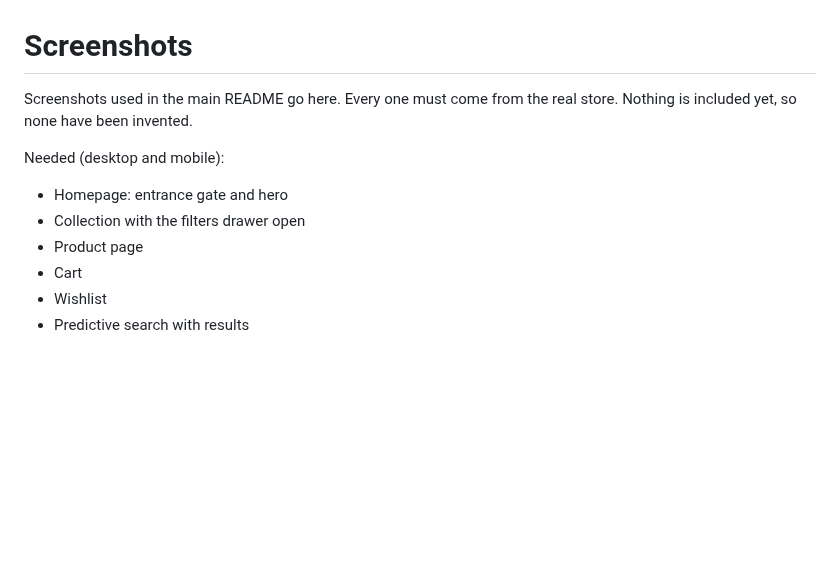
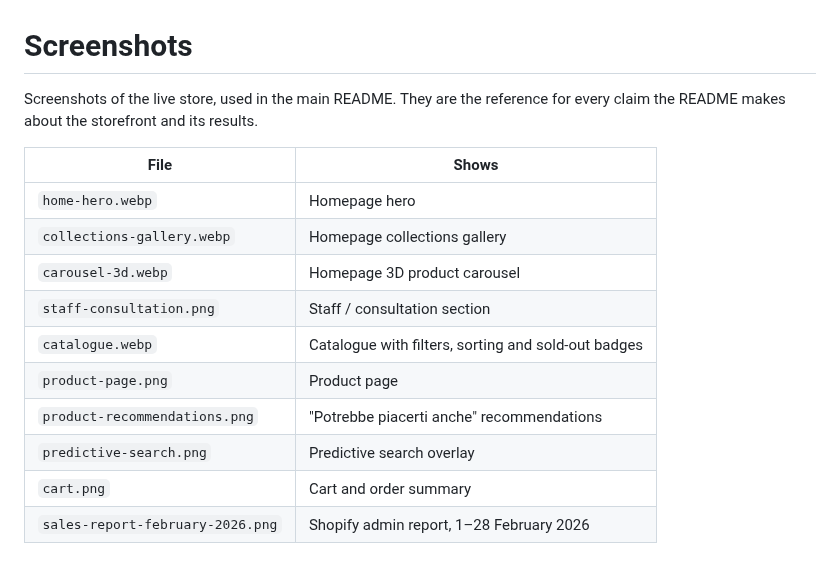
Before and after one commit to Marco17Cherubini/Daino-Profumi, a Markdown page: docs/images/README.md, the part around the change. Rendered like a GitHub page; blank space fills up the shorter version.

```diff
--- a/docs/images/README.md
+++ b/docs/images/README.md
@@ -1,12 +1,16 @@
 # Screenshots
 
-Screenshots used in the main README go here. Every one must come from the real store. Nothing is included yet, so none have been invented.
+Screenshots of the live store, used in the main README. They are the reference for every claim the README makes about the storefront and its results.
 
-Needed (desktop and mobile):
-
-- Homepage: entrance gate and hero
-- Collection with the filters drawer open
-- Product page
-- Cart
-- Wishlist
-- Predictive search with results
+| File                             | Shows                                               |
+| -------------------------------- | --------------------------------------------------- |
+| `home-hero.webp`                 | Homepage hero                                       |
+| `collections-gallery.webp`       | Homepage collections gallery                        |
+| `carousel-3d.webp`               | Homepage 3D product carousel                        |
+| `staff-consultation.png`         | Staff / consultation section                        |
+| `catalogue.webp`                 | Catalogue with filters, sorting and sold-out badges |
+| `product-page.png`               | Product page                                        |
+| `product-recommendations.png`    | "Potrebbe piacerti anche" recommendations           |
+| `predictive-search.png`          | Predictive search overlay                           |
+| `cart.png`                       | Cart and order summary                              |
+| `sales-report-february-2026.png` | Shopify admin report, 1–28 February 2026            |
```
Also changed, not shown: README.md (+50 -49 lines), docs/images/cart.png (added), docs/images/sales-report-february-2026.png (added), 3 other files.
